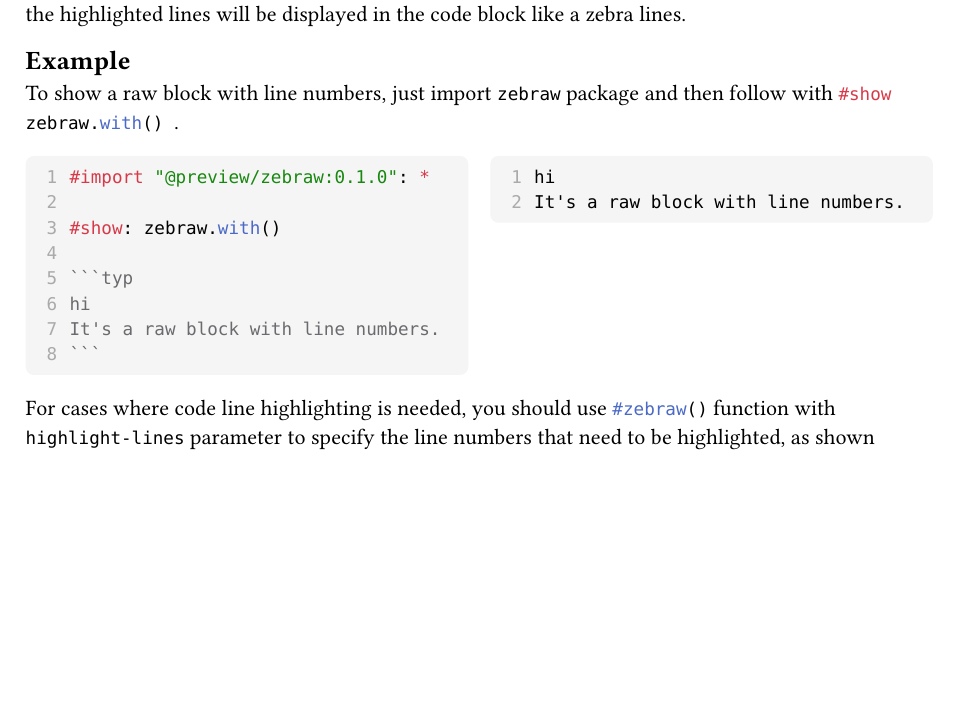
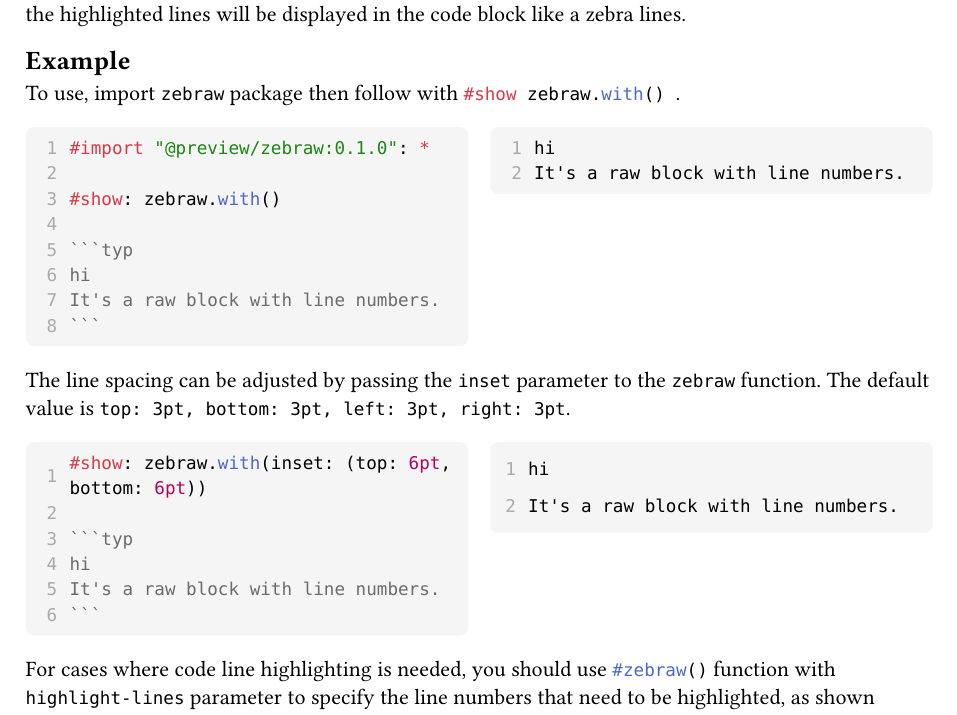
Before and after one commit to hongjr03/typst-zebraw, a Typst document (example.typ, which reads src/lib.typ): part of the page, cut so that both start at the same text, the shorter picture padded with empty space. Compiled offline with Typst 0.15.

Commit message:
feat: add inset parameter to adjust line spacing

`````diff
--- a/example.typ
+++ b/example.typ
@@ -8,7 +8,7 @@ Zebraw is a lightweight and fast package for displaying code blocks with line nu
 
 == Example
 
-To show a raw block with line numbers, just import `zebraw` package and then follow with ```typ #show zebraw.with() ```.
+To use, import `zebraw` package then follow with ```typ #show zebraw.with() ```.
 
 #grid(columns: 2, column-gutter: 1em)[````typ
   #import "@preview/zebraw:0.1.0": *
@@ -20,6 +20,23 @@ To show a raw block with line numbers, just import `zebraw` package and then fol
   It's a raw block with line numbers.
   ```
   ````][
+  ```typ
+  hi
+  It's a raw block with line numbers.
+  ```
+]
+
+The line spacing can be adjusted by passing the `inset` parameter to the `zebraw` function. The default value is `top: 3pt, bottom: 3pt, left: 3pt, right: 3pt`.
+
+#grid(columns: 2, column-gutter: 1em)[````typ
+  #show: zebraw.with(inset: (top: 6pt, bottom: 6pt))
+
+  ```typ
+  hi
+  It's a raw block with line numbers.
+  ```
+  ````][
+    #show: zebraw.with(inset: (top: 6pt, bottom: 6pt))
   ```typ
   hi
   It's a raw block with line numbers.
--- a/src/lib.typ
+++ b/src/lib.typ
@@ -8,7 +8,7 @@
       width: 100%,
       stack(
         ..it.lines.map(raw_line => block(
-          inset: 3pt,
+          inset: inset,
           width: 100%,
           fill: if highlight-lines.contains(raw_line.number) {
             highlight-color
`````
Also changed, not shown: README.md, assets/line-spacing.svg (added), example.pdf, src/lib.typ (2 more changed lines).
